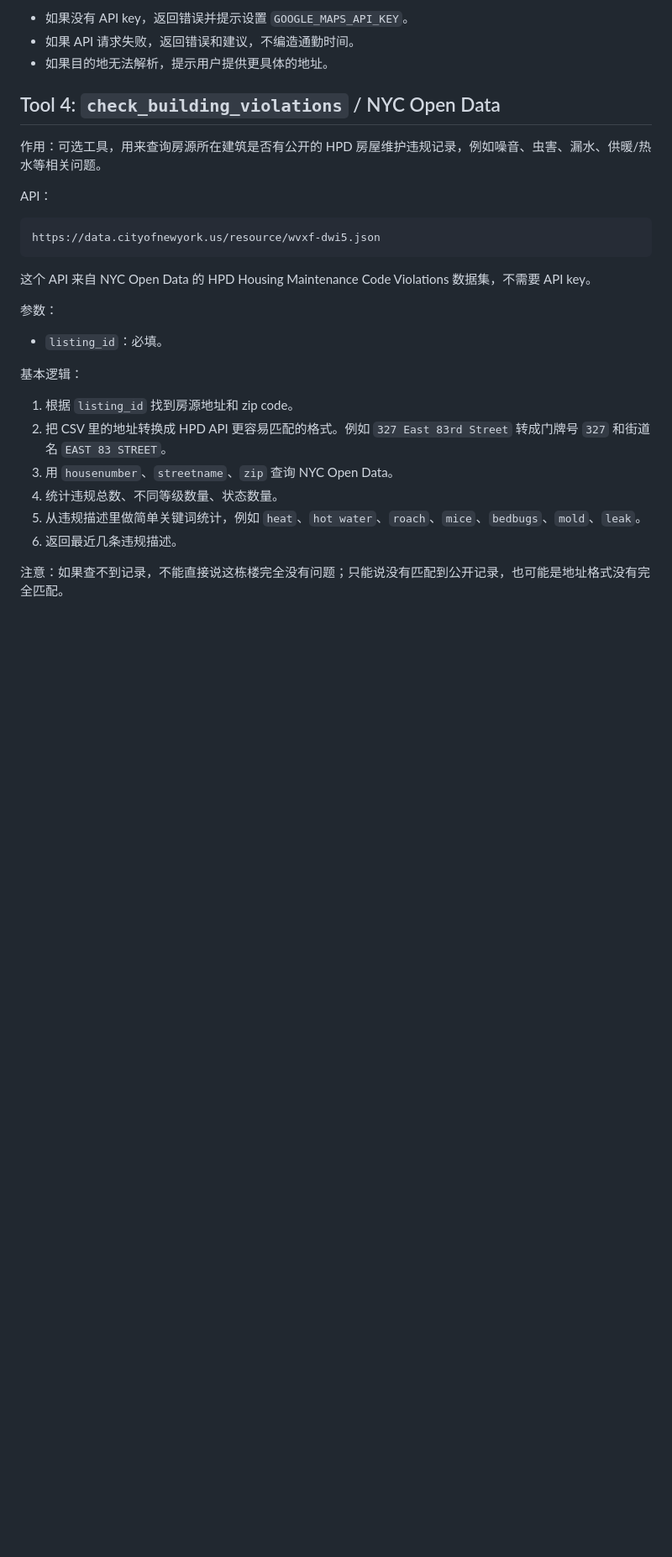
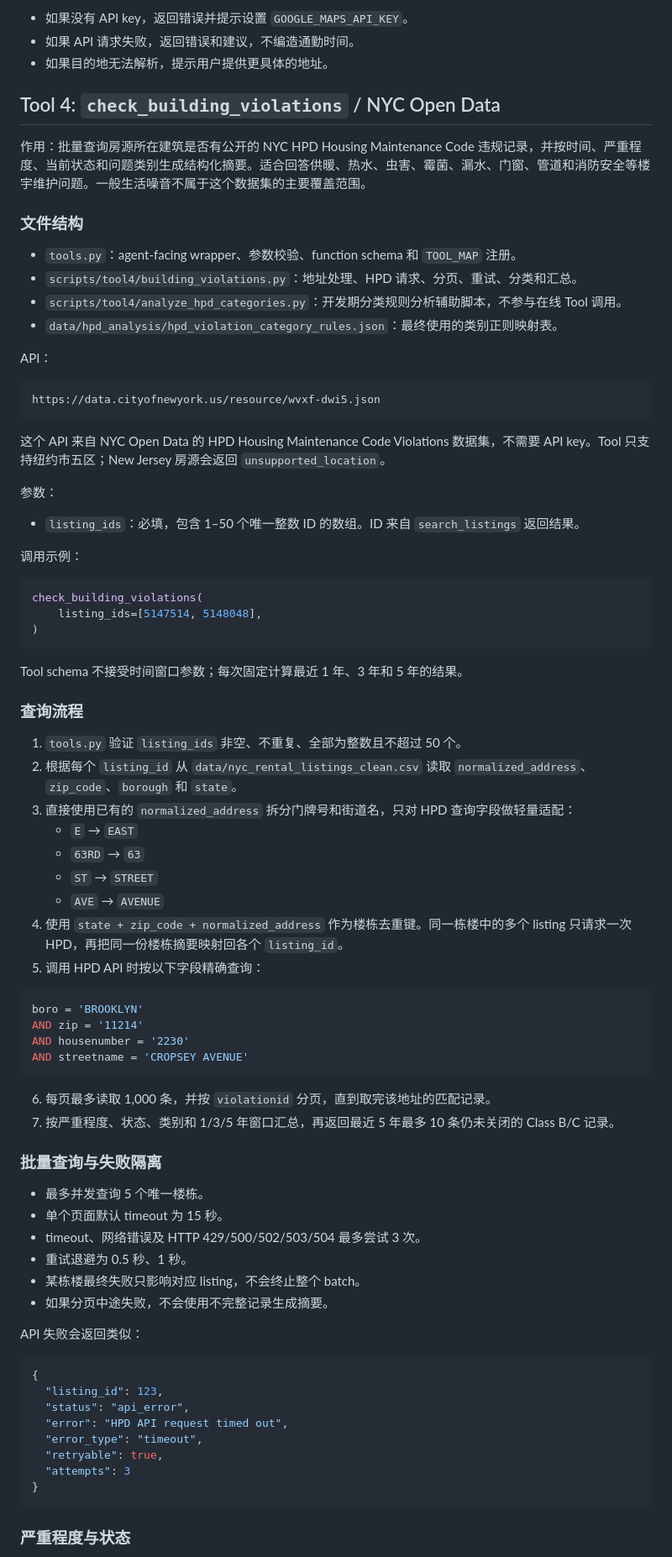
Before and after one commit to HL121/Project-1-Tool-Calling-Agent, a Markdown page: README.md, the part around one of its changes. Shown at 84% size. GitHub-like rendering; blank space fills up the shorter version.

Commit message:
add tool4 illustration to readme

````diff
--- a/README.md
+++ b/README.md
@@ -289,7 +289,14 @@ headers = {
 
 ## Tool 4: `check_building_violations` / NYC Open Data
 
-作用：可选工具，用来查询房源所在建筑是否有公开的 HPD 房屋维护违规记录，例如噪音、虫害、漏水、供暖/热水等相关问题。
+作用：批量查询房源所在建筑是否有公开的 NYC HPD Housing Maintenance Code 违规记录，并按时间、严重程度、当前状态和问题类别生成结构化摘要。适合回答供暖、热水、虫害、霉菌、漏水、门窗、管道和消防安全等楼宇维护问题。一般生活噪音不属于这个数据集的主要覆盖范围。
+
+### 文件结构
+
+- `tools.py`：agent-facing wrapper、参数校验、function schema 和 `TOOL_MAP` 注册。
+- `scripts/tool4/building_violations.py`：地址处理、HPD 请求、分页、重试、分类和汇总。
+- `scripts/tool4/analyze_hpd_categories.py`：开发期分类规则分析辅助脚本，不参与在线 Tool 调用。
+- `data/hpd_analysis/hpd_violation_category_rules.json`：最终使用的类别正则映射表。
 
 API：
 
@@ -297,19 +304,65 @@ API：
 https://data.cityofnewyork.us/resource/wvxf-dwi5.json
 ```
 
-这个 API 来自 NYC Open Data 的 HPD Housing Maintenance Code Violations 数据集，不需要 API key。
+这个 API 来自 NYC Open Data 的 HPD Housing Maintenance Code Violations 数据集，不需要 API key。Tool 只支持纽约市五区；New Jersey 房源会返回 `unsupported_location`。
 
 参数：
 
-- `listing_id`：必填。
+- `listing_ids`：必填，包含 1–50 个唯一整数 ID 的数组。ID 来自 `search_listings` 返回结果。
 
-基本逻辑：
+调用示例：
 
-1. 根据 `listing_id` 找到房源地址和 zip code。
-2. 把 CSV 里的地址转换成 HPD API 更容易匹配的格式。例如 `327 East 83rd Street` 转成门牌号 `327` 和街道名 `EAST 83 STREET`。
-3. 用 `housenumber`、`streetname`、`zip` 查询 NYC Open Data。
-4. 统计违规总数、不同等级数量、状态数量。
-5. 从违规描述里做简单关键词统计，例如 `heat`、`hot water`、`roach`、`mice`、`bedbugs`、`mold`、`leak`。
-6. 返回最近几条违规描述。
+```python
+check_building_violations(
+    listing_ids=[5147514, 5148048],
+)
+```
 
-注意：如果查不到记录，不能直接说这栋楼完全没有问题；只能说没有匹配到公开记录，也可能是地址格式没有完全匹配。
+Tool schema 不接受时间窗口参数；每次固定计算最近 1 年、3 年和 5 年的结果。
+
+### 查询流程
+
+1. `tools.py` 验证 `listing_ids` 非空、不重复、全部为整数且不超过 50 个。
+2. 根据每个 `listing_id` 从 `data/nyc_rental_listings_clean.csv` 读取 `normalized_address`、`zip_code`、`borough` 和 `state`。
+3. 直接使用已有的 `normalized_address` 拆分门牌号和街道名，只对 HPD 查询字段做轻量适配：
+   - `E` → `EAST`
+   - `63RD` → `63`
+   - `ST` → `STREET`
+   - `AVE` → `AVENUE`
+4. 使用 `state + zip_code + normalized_address` 作为楼栋去重键。同一栋楼中的多个 listing 只请求一次 HPD，再把同一份楼栋摘要映射回各个 `listing_id`。
+5. 调用 HPD API 时按以下字段精确查询：
+
+```sql
+boro = 'BROOKLYN'
+AND zip = '11214'
+AND housenumber = '2230'
+AND streetname = 'CROPSEY AVENUE'
+```
+
+6. 每页最多读取 1,000 条，并按 `violationid` 分页，直到取完该地址的匹配记录。
+7. 按严重程度、状态、类别和 1/3/5 年窗口汇总，再返回最近 5 年最多 10 条仍未关闭的 Class B/C 记录。
+
+### 批量查询与失败隔离
+
+- 最多并发查询 5 个唯一楼栋。
+- 单个页面默认 timeout 为 15 秒。
+- timeout、网络错误及 HTTP 429/500/502/503/504 最多尝试 3 次。
+- 重试退避为 0.5 秒、1 秒。
+- 某栋楼最终失败只影响对应 listing，不会终止整个 batch。
+- 如果分页中途失败，不会使用不完整记录生成摘要。
+
+API 失败会返回类似：
+
+```json
+{
+  "listing_id": 123,
+  "status": "api_error",
+  "error": "HPD API request timed out",
+  "error_type": "timeout",
+  "retryable": true,
+  "attempts": 3
+}
+```
+
+### 严重程度与状态
+
````
Also changed, not shown: other parts of README.md (+116 -2 lines).
